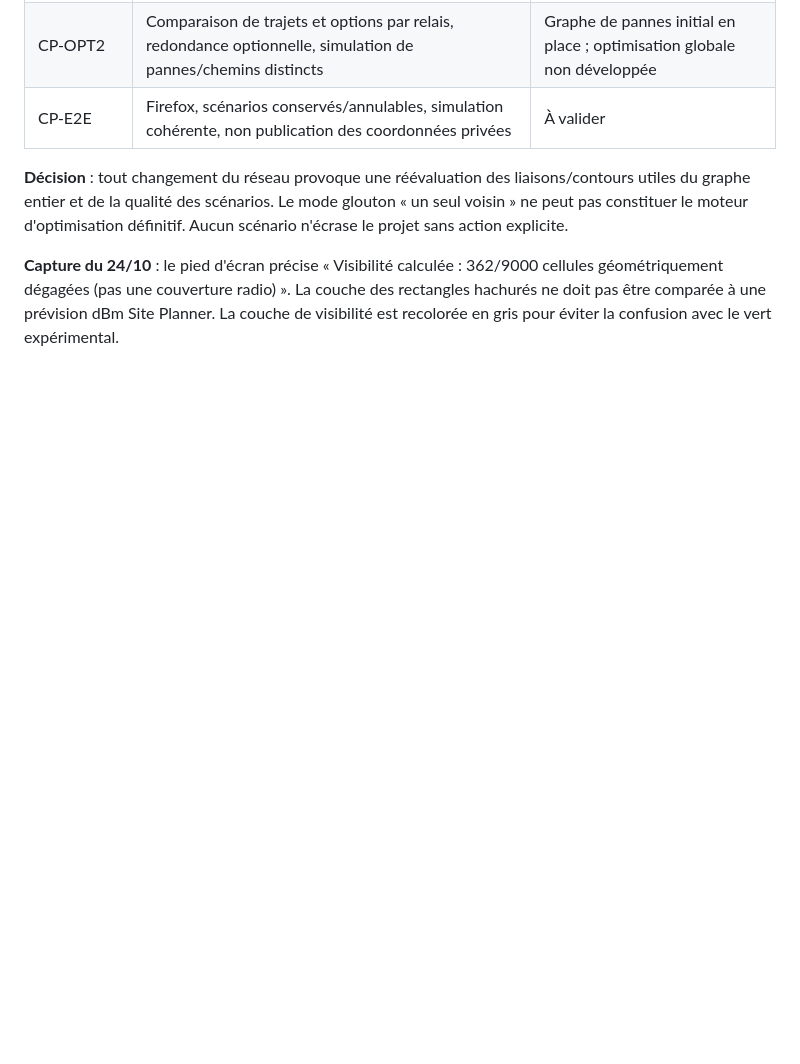
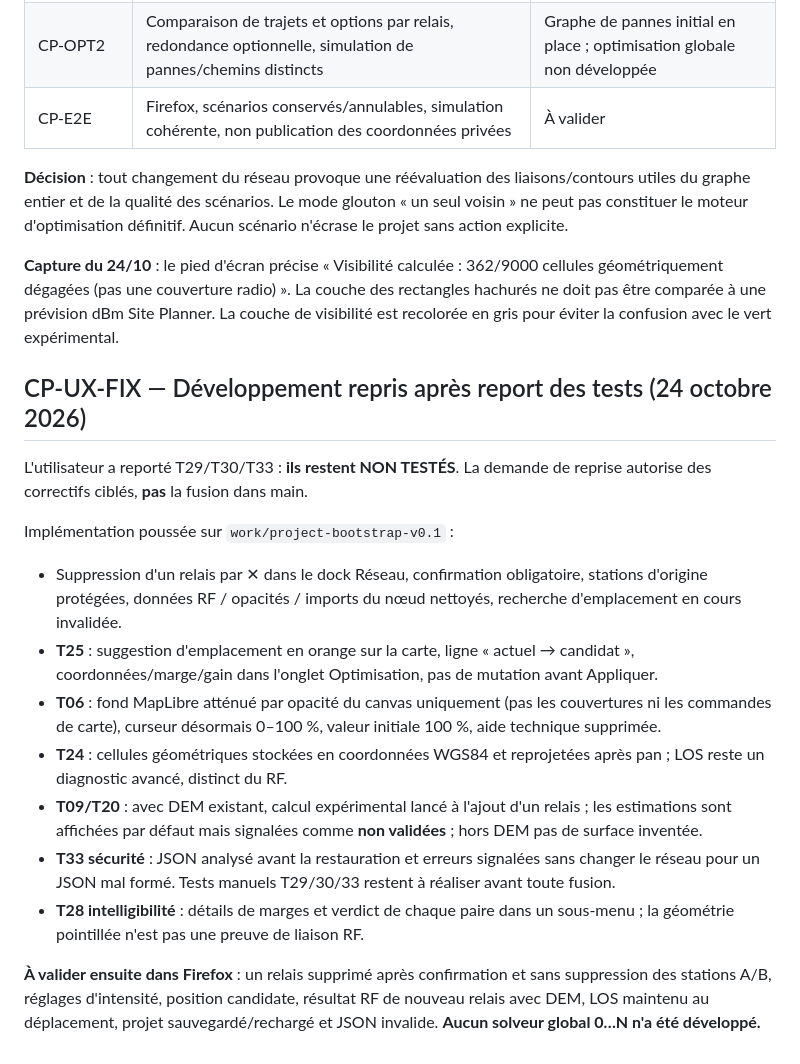
Before and after one commit to MrMekouil/MeshtasticCalculator, a Markdown page: docs/ROADMAP.md, the part around the change. Drawn GitHub-style; blank space fills up the shorter version.

Commit message:
docs(checkpoint): resume V0.1 UX fixes while deferring persistence acceptance tests

```diff
--- a/docs/ROADMAP.md
+++ b/docs/ROADMAP.md
@@ -133,3 +133,18 @@ Remarque : la numérotation V0.1–V0.4 plus bas reste **l'historique du prototy
 **Décision** : tout changement du réseau provoque une réévaluation des liaisons/contours utiles du graphe entier et de la qualité des scénarios. Le mode glouton « un seul voisin » ne peut pas constituer le moteur d'optimisation définitif. Aucun scénario n'écrase le projet sans action explicite.
 
 **Capture du 24/10** : le pied d'écran précise « Visibilité calculée : 362/9000 cellules géométriquement dégagées (pas une couverture radio) ». La couche des rectangles hachurés ne doit pas être comparée à une prévision dBm Site Planner. La couche de visibilité est recolorée en gris pour éviter la confusion avec le vert expérimental.
+
+
+## CP-UX-FIX — Développement repris après report des tests (24 octobre 2026)
+L'utilisateur a reporté T29/T30/T33 : **ils restent NON TESTÉS**. La demande de reprise autorise des correctifs ciblés, **pas** la fusion dans main.
+
+Implémentation poussée sur `work/project-bootstrap-v0.1` :
+- Suppression d'un relais par ✕ dans le dock Réseau, confirmation obligatoire, stations d'origine protégées, données RF / opacités / imports du nœud nettoyés, recherche d'emplacement en cours invalidée.
+- **T25** : suggestion d'emplacement en orange sur la carte, ligne « actuel → candidat », coordonnées/marge/gain dans l'onglet Optimisation, pas de mutation avant Appliquer.
+- **T06** : fond MapLibre atténué par opacité du canvas uniquement (pas les couvertures ni les commandes de carte), curseur désormais 0–100 %, valeur initiale 100 %, aide technique supprimée.
+- **T24** : cellules géométriques stockées en coordonnées WGS84 et reprojetées après pan ; LOS reste un diagnostic avancé, distinct du RF.
+- **T09/T20** : avec DEM existant, calcul expérimental lancé à l'ajout d'un relais ; les estimations sont affichées par défaut mais signalées comme **non validées** ; hors DEM pas de surface inventée.
+- **T33 sécurité** : JSON analysé avant la restauration et erreurs signalées sans changer le réseau pour un JSON mal formé. Tests manuels T29/30/33 restent à réaliser avant toute fusion.
+- **T28 intelligibilité** : détails de marges et verdict de chaque paire dans un sous-menu ; la géométrie pointillée n'est pas une preuve de liaison RF.
+
+**À valider ensuite dans Firefox** : un relais supprimé après confirmation et sans suppression des stations A/B, réglages d'intensité, position candidate, résultat RF de nouveau relais avec DEM, LOS maintenu au déplacement, projet sauvegardé/rechargé et JSON invalide. **Aucun solveur global 0…N n'a été développé.**
```
